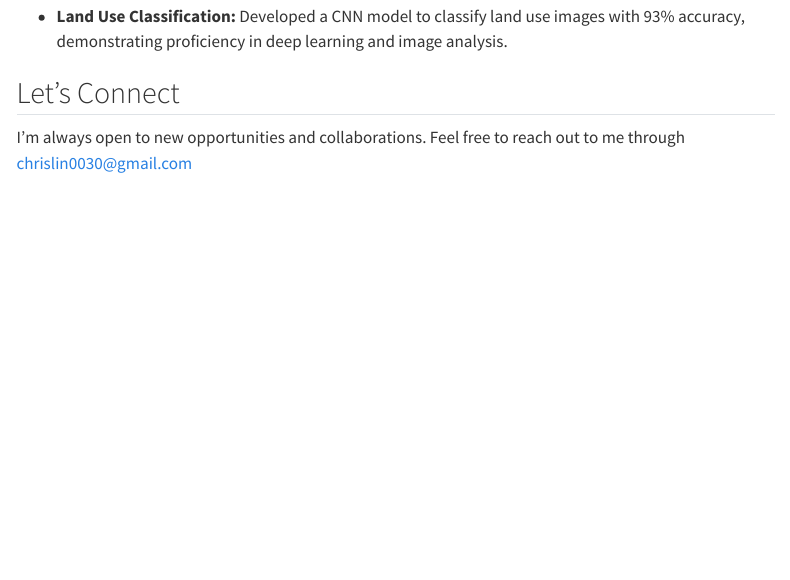
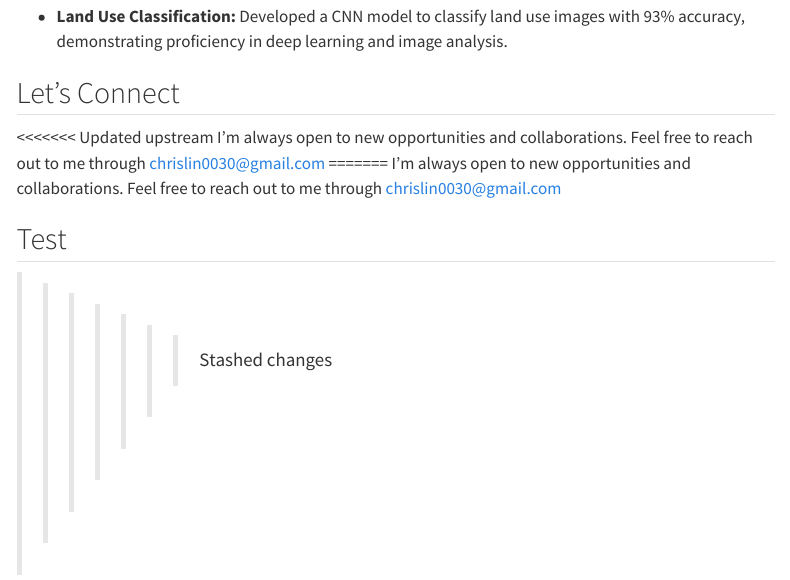
Before and after one commit to ChrisL00/ChrisL00.github.io, a Quarto document (index.qmd): the page in a window 1100 px wide, from 720 px down. Rendered offline with R 4.5, knitr and Pandoc in place of Quarto, with nearby package versions; menus at the side of the page are left out.

Commit message:
Update index.qmd

```diff
--- a/index.qmd
+++ b/index.qmd
@@ -21,4 +21,10 @@ Welcome to my personal website! I’m Chris Lin, a data analyst with a strong fo
 - **Land Use Classification:** Developed a CNN model to classify land use images with 93% accuracy, demonstrating proficiency in deep learning and image analysis.
 
 ## Let’s Connect
+<<<<<<< Updated upstream
 I’m always open to new opportunities and collaborations. Feel free to reach out to me through <chrislin0030@gmail.com>
+=======
+I’m always open to new opportunities and collaborations. Feel free to reach out to me through <chrislin0030@gmail.com>
+
+## Test
+>>>>>>> Stashed changes
```
